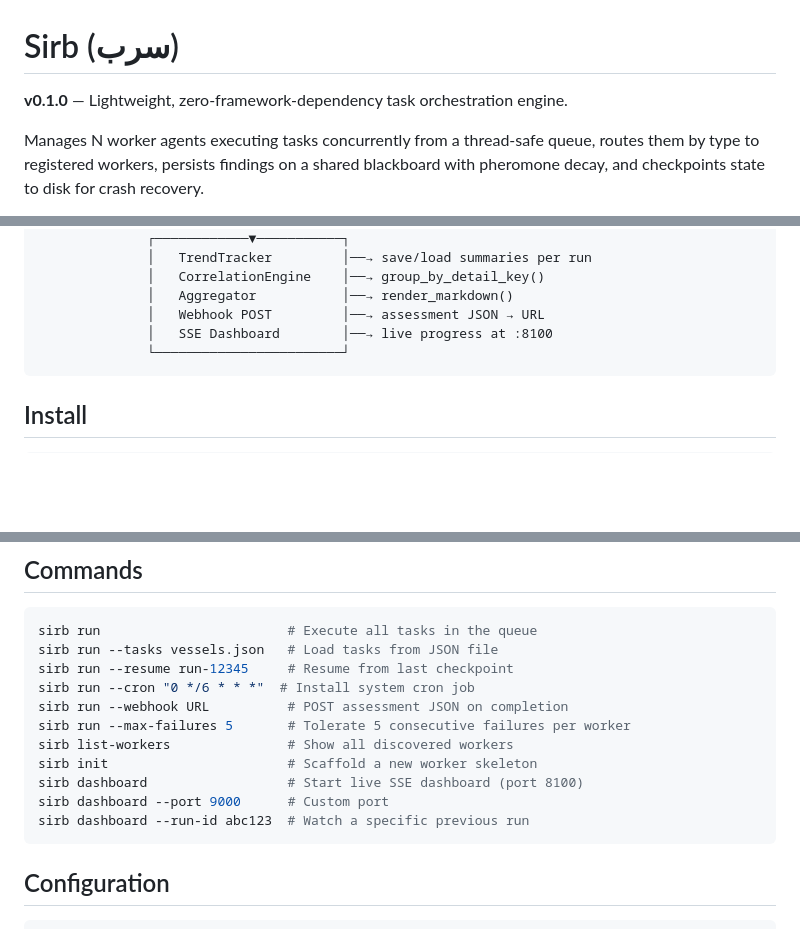
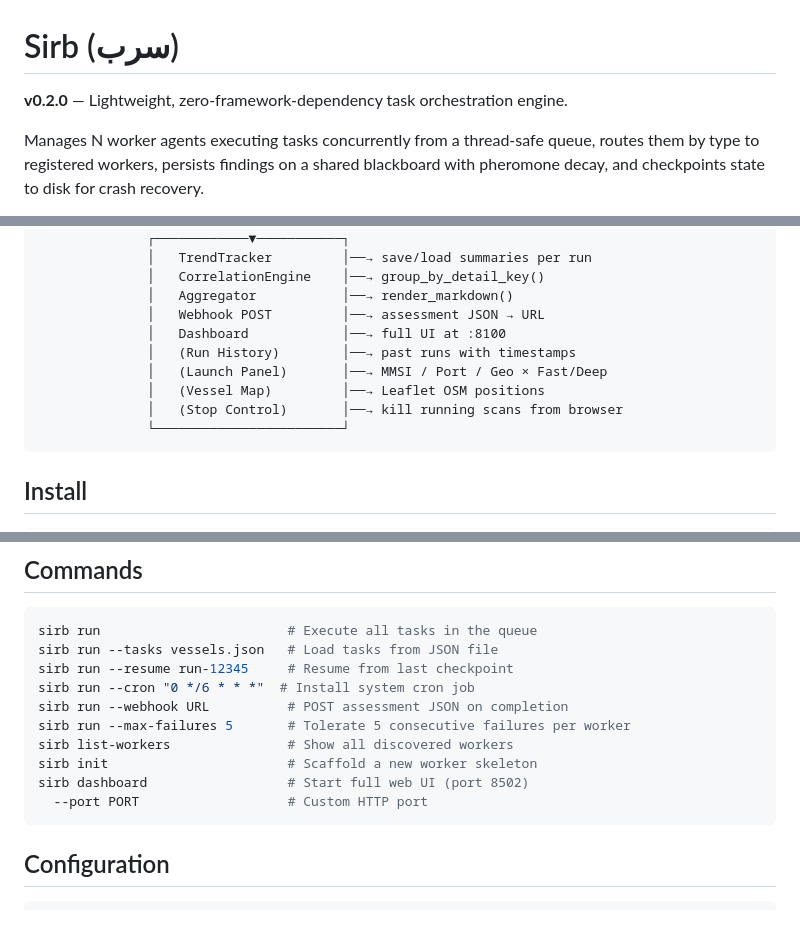
Before and after one commit to ahmdngi/sirb, a Markdown page: README.md, 3 parts joined by grey strips. Drawn GitHub-style; blank space fills up the shorter version.

Commit message:
docs: update README for v0.3.0 — new dashboard, geo targeting, method selector
- Version bump to v0.2.0
- Architecture diagram: Dashboard → Run History, Launch Panel, Vessel Map, Stop Control
- Feature table: full dashboard description (3-panel, 3 methods, Leaflet map)
- Commands: dashboard default port 8502
- Dashboard now uses port 8502 (was 8100, docker conflict)

````diff
--- a/README.md
+++ b/README.md
@@ -1,6 +1,6 @@
 # Sirb (سرب)
 
-**v0.1.0** — Lightweight, zero-framework-dependency task orchestration engine.
+**v0.2.0** — Lightweight, zero-framework-dependency task orchestration engine.
 
 Manages N worker agents executing tasks concurrently from a thread-safe queue,
 routes them by type to registered workers, persists findings on a shared
@@ -109,7 +109,11 @@ sirb run
               │   CorrelationEngine    │──→ group_by_detail_key()
               │   Aggregator           │──→ render_markdown()
               │   Webhook POST         │──→ assessment JSON → URL
-              │   SSE Dashboard        │──→ live progress at :8100
+              │   Dashboard            │──→ full UI at :8100
+              │   (Run History)        │──→ past runs with timestamps
+              │   (Launch Panel)       │──→ MMSI / Port / Geo × Fast/Deep
+              │   (Vessel Map)         │──→ Leaflet OSM positions
+              │   (Stop Control)       │──→ kill running scans from browser
               └────────────────────────┘
 ```
 
@@ -132,9 +136,8 @@ sirb run --webhook URL          # POST assessment JSON on completion
 sirb run --max-failures 5       # Tolerate 5 consecutive failures per worker
 sirb list-workers               # Show all discovered workers
 sirb init                       # Scaffold a new worker skeleton
-sirb dashboard                  # Start live SSE dashboard (port 8100)
-sirb dashboard --port 9000      # Custom port
-sirb dashboard --run-id abc123  # Watch a specific previous run
+sirb dashboard                  # Start full web UI (port 8502)
+  --port PORT                   # Custom HTTP port
 ```
 
 ## Configuration
````
Also changed, not shown: other parts of README.md (+1 -1 lines).
